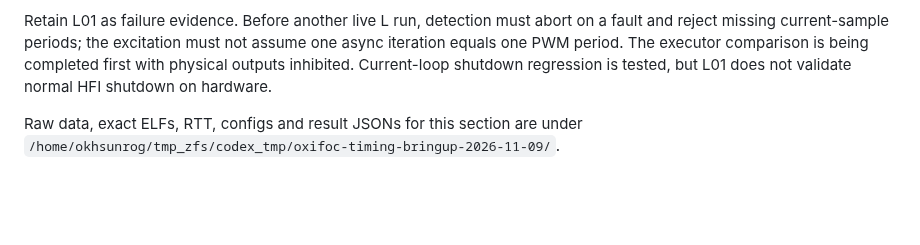
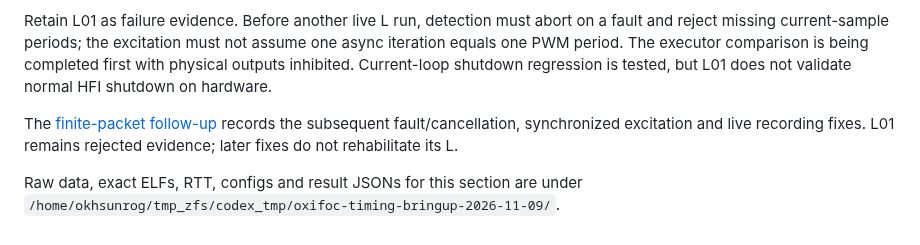
Before and after one commit to okhsunrog/oxifoc, a Markdown page: docs/notes/bench-timing-bringup-2026-11-09.md, the part around the change. Drawn GitHub-style; blank space fills up the shorter version.

```diff
--- a/docs/notes/bench-timing-bringup-2026-11-09.md
+++ b/docs/notes/bench-timing-bringup-2026-11-09.md
@@ -138,5 +138,9 @@ assume one async iteration equals one PWM period. The executor comparison is
 being completed first with physical outputs inhibited. Current-loop shutdown
 regression is tested, but L01 does not validate normal HFI shutdown on hardware.
 
+The [finite-packet follow-up](bench-inductance-packets-2026-11-09.md) records
+the subsequent fault/cancellation, synchronized excitation and live recording
+fixes. L01 remains rejected evidence; later fixes do not rehabilitate its L.
+
 Raw data, exact ELFs, RTT, configs and result JSONs for this section are under
 `/home/okhsunrog/tmp_zfs/codex_tmp/oxifoc-timing-bringup-2026-11-09/`.
```
Also changed, not shown: docs/notes/bench-inductance-packets-2026-11-09.md (added, +191 -0 lines), docs/notes/bench-usb-priority-2026-11-09.md (+5 -0 lines).
